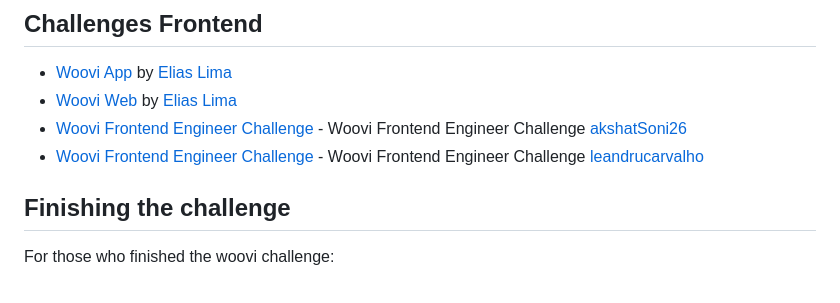
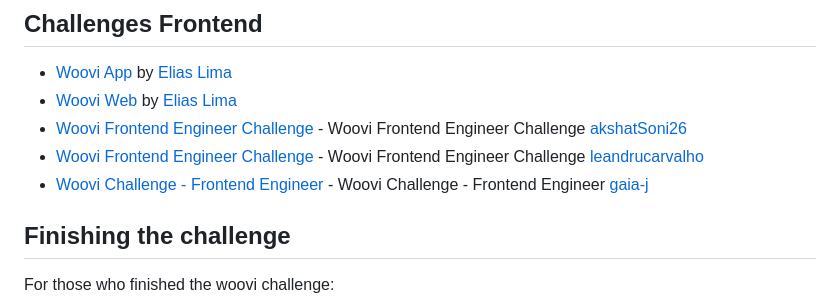
Before and after one commit to woovibr/awesome-woovi-challenge, a Markdown page: README.md, the part around the change. Rendered like a GitHub page.

Commit message:
add frontend challenge

```diff
--- a/README.md
+++ b/README.md
@@ -35,6 +35,7 @@ Repository containing awesome woovi challenges made by our challengers while try
 - [Woovi Web](https://github.com/eliaslma/woovi-web/) by [Elias Lima](https://github.com/eliaslma)
 - [Woovi Frontend Engineer Challenge](https://github.com/akshatSoni26/woovitask) - Woovi Frontend Engineer Challenge [akshatSoni26](https://github.com/akshatSoni26)
 - [Woovi Frontend Engineer Challenge](https://github.com/leandrucarvalho/desafio-woovi-frontend) - Woovi Frontend Engineer Challenge [leandrucarvalho](https://github.com/leandrucarvalho)
+- [Woovi Challenge - Frontend Engineer](https://github.com/gaia-j/woovi-challenge) - Woovi Challenge - Frontend Engineer [gaia-j](https://github.com/gaia-j)
 
 
 ## Finishing the challenge
```
